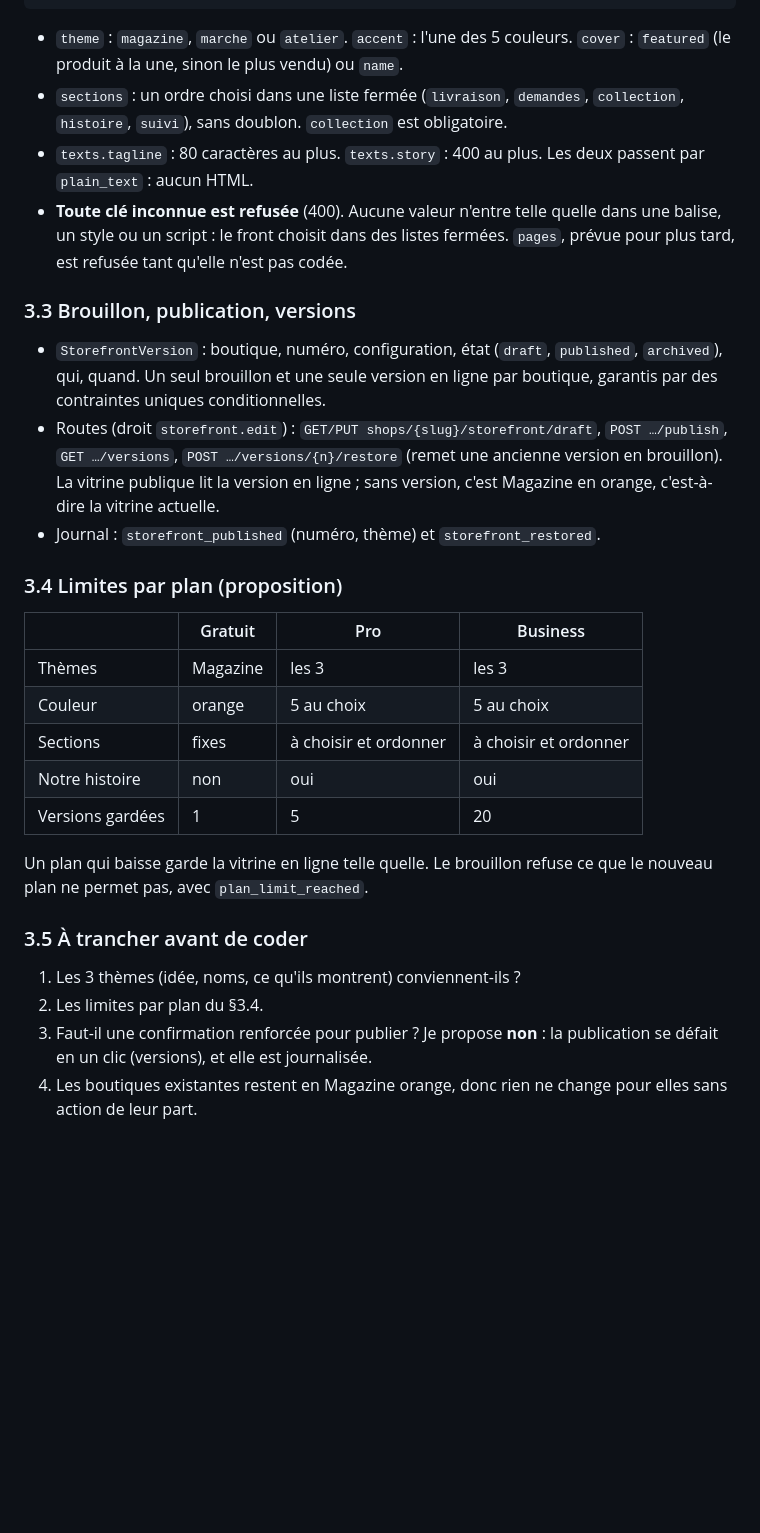
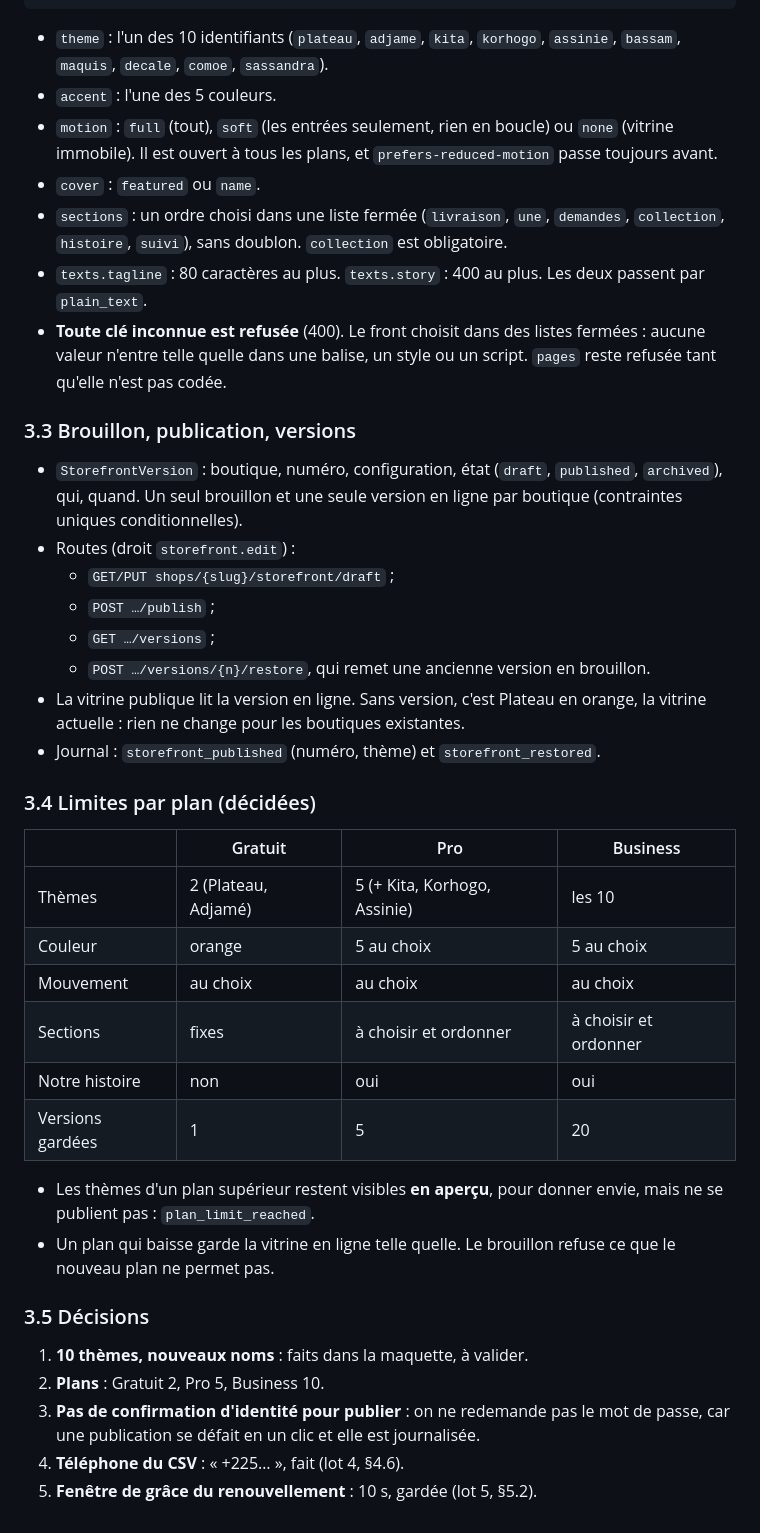
Before and after one commit to lilad3/sasa, a Markdown page: docs/chantier-p5.md, the part around one of its changes. GitHub-like rendering; blank space fills up the shorter version.

````diff
--- a/docs/chantier-p5.md
+++ b/docs/chantier-p5.md
@@ -463,32 +475,43 @@ Les trois réutilisent la palette (nuit, orange, indigo, ocre, corail, lagune, s
 }
 ```
 
-- `theme` : `magazine`, `marche` ou `atelier`. `accent` : l'une des 5 couleurs. `cover` : `featured` (le produit à la une, sinon le plus vendu) ou `name`.
-- `sections` : un ordre choisi dans une liste fermée (`livraison`, `demandes`, `collection`, `histoire`, `suivi`), sans doublon. `collection` est obligatoire.
-- `texts.tagline` : 80 caractères au plus. `texts.story` : 400 au plus. Les deux passent par `plain_text` : aucun HTML.
-- **Toute clé inconnue est refusée** (400). Aucune valeur n'entre telle quelle dans une balise, un style ou un script : le front choisit dans des listes fermées. `pages`, prévue pour plus tard, est refusée tant qu'elle n'est pas codée.
+- `theme` : l'un des 10 identifiants (`plateau`, `adjame`, `kita`, `korhogo`, `assinie`, `bassam`, `maquis`, `decale`, `comoe`, `sassandra`).
+- `accent` : l'une des 5 couleurs.
+- `motion` : `full` (tout), `soft` (les entrées seulement, rien en boucle) ou `none` (vitrine immobile). Il est ouvert à tous les plans, et `prefers-reduced-motion` passe toujours avant.
+- `cover` : `featured` ou `name`.
+- `sections` : un ordre choisi dans une liste fermée (`livraison`, `une`, `demandes`, `collection`, `histoire`, `suivi`), sans doublon. `collection` est obligatoire.
+- `texts.tagline` : 80 caractères au plus. `texts.story` : 400 au plus. Les deux passent par `plain_text`.
+- **Toute clé inconnue est refusée** (400). Le front choisit dans des listes fermées : aucune valeur n'entre telle quelle dans une balise, un style ou un script. `pages` reste refusée tant qu'elle n'est pas codée.
 
 ### 3.3 Brouillon, publication, versions
 
-- `StorefrontVersion` : boutique, numéro, configuration, état (`draft`, `published`, `archived`), qui, quand. Un seul brouillon et une seule version en ligne par boutique, garantis par des contraintes uniques conditionnelles.
-- Routes (droit `storefront.edit`) : `GET/PUT shops/{slug}/storefront/draft`, `POST …/publish`, `GET …/versions`, `POST …/versions/{n}/restore` (remet une ancienne version en brouillon). La vitrine publique lit la version en ligne ; sans version, c'est Magazine en orange, c'est-à-dire la vitrine actuelle.
+- `StorefrontVersion` : boutique, numéro, configuration, état (`draft`, `published`, `archived`), qui, quand. Un seul brouillon et une seule version en ligne par boutique (contraintes uniques conditionnelles).
+- Routes (droit `storefront.edit`) :
+  - `GET/PUT shops/{slug}/storefront/draft` ;
+  - `POST …/publish` ;
+  - `GET …/versions` ;
+  - `POST …/versions/{n}/restore`, qui remet une ancienne version en brouillon.
+- La vitrine publique lit la version en ligne. Sans version, c'est Plateau en orange, la vitrine actuelle : rien ne change pour les boutiques existantes.
 - Journal : `storefront_published` (numéro, thème) et `storefront_restored`.
 
-### 3.4 Limites par plan (proposition)
+### 3.4 Limites par plan (décidées)
 
 | | Gratuit | Pro | Business |
 |---|---|---|---|
-| Thèmes | Magazine | les 3 | les 3 |
+| Thèmes | 2 (Plateau, Adjamé) | 5 (+ Kita, Korhogo, Assinie) | les 10 |
 | Couleur | orange | 5 au choix | 5 au choix |
+| Mouvement | au choix | au choix | au choix |
 | Sections | fixes | à choisir et ordonner | à choisir et ordonner |
 | Notre histoire | non | oui | oui |
 | Versions gardées | 1 | 5 | 20 |
 
-Un plan qui baisse garde la vitrine en ligne telle quelle. Le brouillon refuse ce que le nouveau plan ne permet pas, avec `plan_limit_reached`.
+- Les thèmes d'un plan supérieur restent visibles **en aperçu**, pour donner envie, mais ne se publient pas : `plan_limit_reached`.
+- Un plan qui baisse garde la vitrine en ligne telle quelle. Le brouillon refuse ce que le nouveau plan ne permet pas.
 
-### 3.5 À trancher avant de coder
+### 3.5 Décisions
 
-1. Les 3 thèmes (idée, noms, ce qu'ils montrent) conviennent-ils ?
-2. Les limites par plan du §3.4.
-3. Faut-il une confirmation renforcée pour publier ? Je propose **non** : la publication se défait en un clic (versions), et elle est journalisée.
-4. Les boutiques existantes restent en Magazine orange, donc rien ne change pour elles sans action de leur part.
+1. **10 thèmes, nouveaux noms** : faits dans la maquette, à valider.
+2. **Plans** : Gratuit 2, Pro 5, Business 10.
+3. **Pas de confirmation d'identité pour publier** : on ne redemande pas le mot de passe, car une publication se défait en un clic et elle est journalisée.
+4. **Téléphone du CSV** : « +225… », fait (lot 4, §4.6).
+5. **Fenêtre de grâce du renouvellement** : 10 s, gardée (lot 5, §5.2).
````
Also changed, not shown: other parts of docs/chantier-p5.md (+24 -12 lines).
